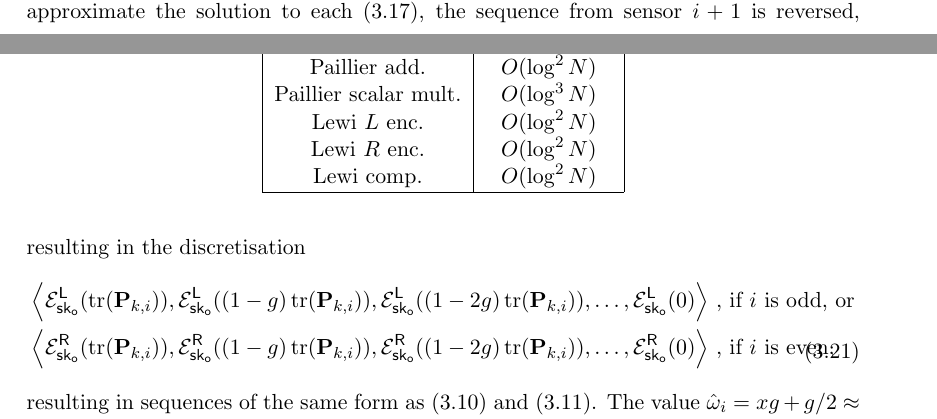
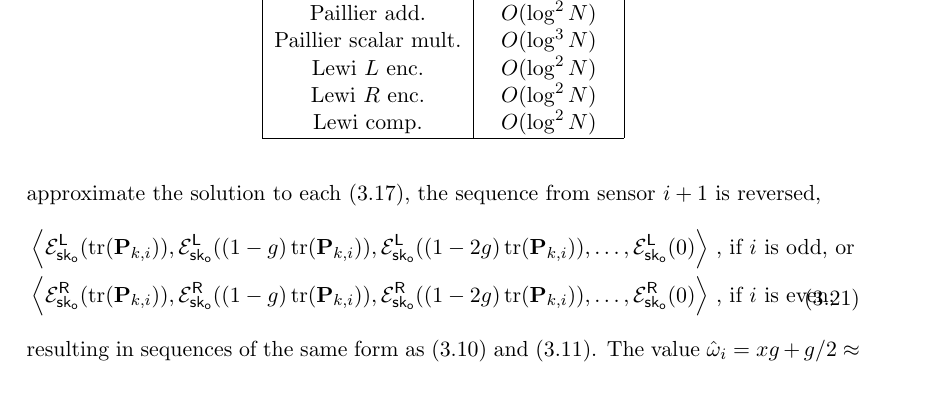
Before and after one commit to omubtcezq/dissertation-marko-ristic, a LaTeX thesis (main.tex, which reads cloud_fusion.tex): two parts of pages 27 and 28 of 86 before the commit and part of page 28 of 86 after it, the two joined at a grey line, cut so that both start at the same text. Compiled offline with pdfLaTeX.

Commit message:
Removed repeated word

```diff
--- a/cloud_fusion.tex
+++ b/cloud_fusion.tex
@@ -243,7 +243,7 @@ Therefore, to compute \eqref{eq:cloud_fusion:secfci_nsen_omega_solution} at the
         \left\langle\mathcal{E}^{\mathsf{R}}_{\mathsf{sk}_{\mathsf{o}}}(0), \mathcal{E}^{\mathsf{R}}_{\mathsf{sk}_{\mathsf{o}}}(g\tr(\mat{P}_{k,i})), \mathcal{E}^{\mathsf{R}}_{\mathsf{sk}_{\mathsf{o}}}(2g\tr(\mat{P}_{k,i})),\dots,\mathcal{E}^{\mathsf{R}}_{\mathsf{sk}_{\mathsf{o}}}(\tr(\mat{P}_{k,i}))\right\rangle\,,\ & \text{if } i \text{ is even,}
     \end{split}
 \end{equation}
-allowing for comparison between sequences from consecutive sensors $i$ and $i+1$. To approximate the solution to each \eqref{eq:cloud_fusion:secfci_nsen_partial_sol_point}, the sequence from sensor $i+1$ is reversed, resulting in the discretisation
+allowing for comparison between sequences from consecutive sensors $i$ and $i+1$. To approximate the solution to each \eqref{eq:cloud_fusion:secfci_nsen_partial_sol_point}, the sequence from sensor $i+1$ is reversed,
 \begin{equation}\label{eq:cloud_fusion:secfci_nsen_enc_seqs_reversed}
     \begin{split}
         \left\langle\mathcal{E}^{\mathsf{L}}_{\mathsf{sk}_{\mathsf{o}}}(\tr(\mat{P}_{k,i})),\mathcal{E}^{\mathsf{L}}_{\mathsf{sk}_{\mathsf{o}}}((1-g)\tr(\mat{P}_{k,i})), \mathcal{E}^{\mathsf{L}}_{\mathsf{sk}_{\mathsf{o}}}((1-2g)\tr(\mat{P}_{k,i})),\dots,\mathcal{E}^{\mathsf{L}}_{\mathsf{sk}_{\mathsf{o}}}(0)\right\rangle\,,\ & \text{if } i \text{ is odd, or}\\
```
Also changed, not shown: main.pdf.
